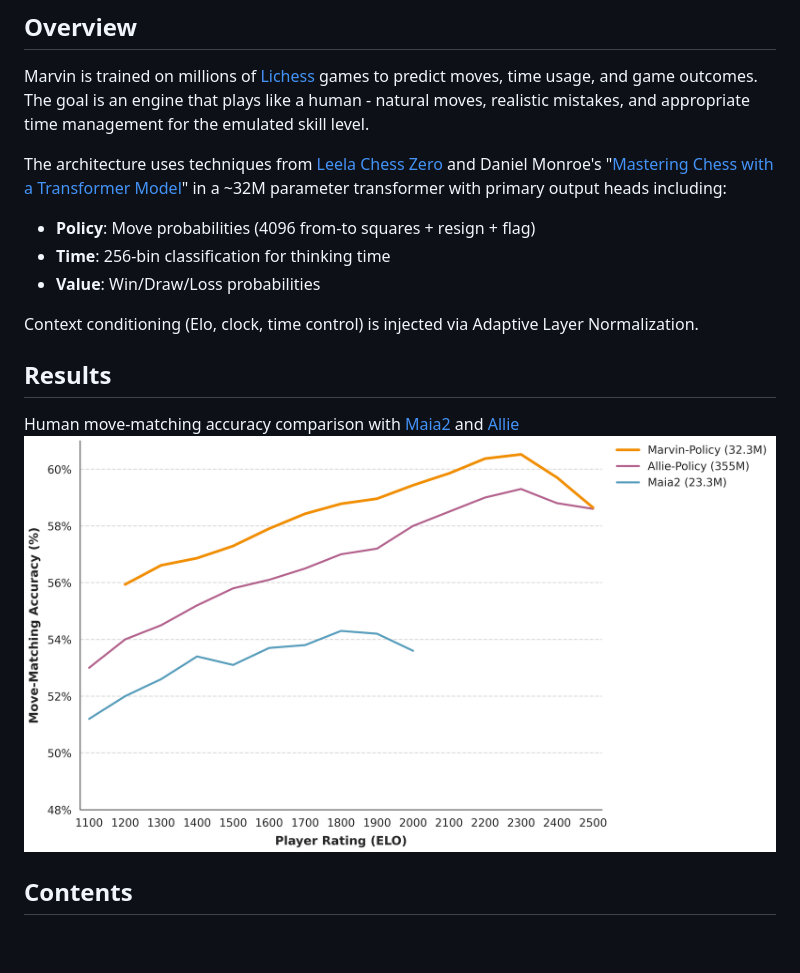
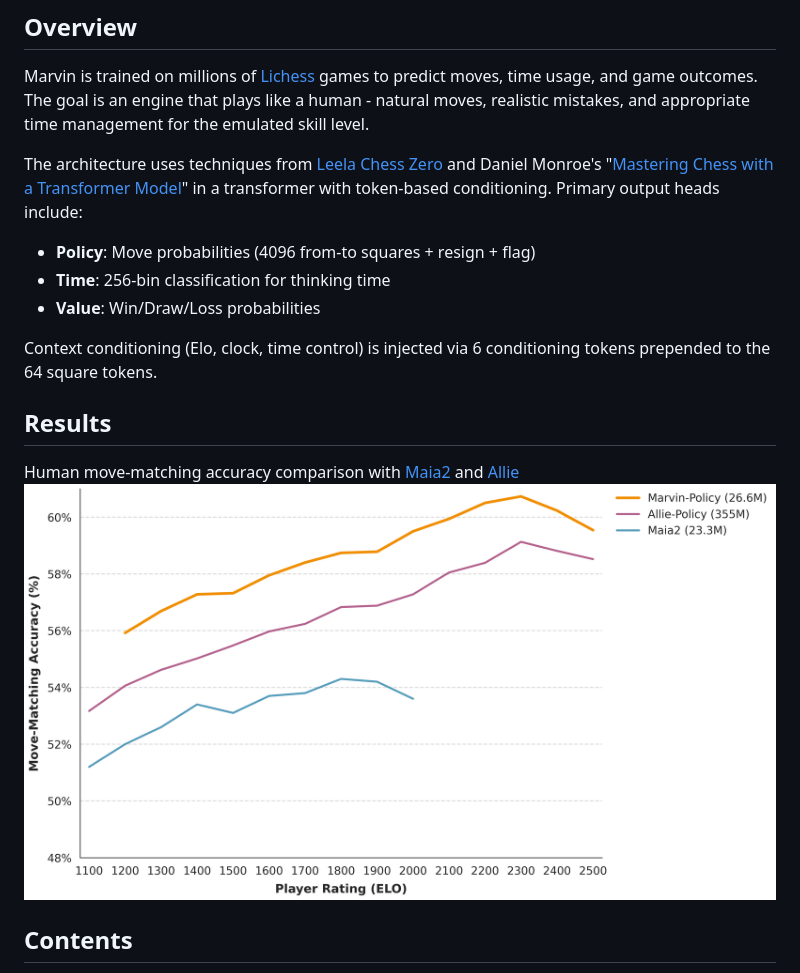
Before and after one commit to zingalorp/marvin-chess-ai, a Markdown page: README.md, the part around the change. Rendered like a GitHub page; pictures changed too: docs/accuracy_comparison.png; blank space fills up the shorter version.

Commit message:
Implement token-based conditioning in Chessformer model; update inference configuration and remove unused model configs (ADALN config).
config 100m training run

```diff
--- a/README.md
+++ b/README.md
@@ -6,13 +6,13 @@ A human-like chess transformer designed to mimic human play across skill levels
 
 Marvin is trained on millions of [Lichess](https://lichess.org) games to predict moves, time usage, and game outcomes. The goal is an engine that plays like a human - natural moves, realistic mistakes, and appropriate time management for the emulated skill level.
 
-The architecture uses techniques from [Leela Chess Zero](https://lczero.org/blog/2024/02/transformer-progress/) and Daniel Monroe's "[Mastering Chess with a Transformer Model](https://arxiv.org/abs/2409.12272)" in a ~32M parameter transformer with primary output heads including:
+The architecture uses techniques from [Leela Chess Zero](https://lczero.org/blog/2024/02/transformer-progress/) and Daniel Monroe's "[Mastering Chess with a Transformer Model](https://arxiv.org/abs/2409.12272)" in a transformer with token-based conditioning. Primary output heads include:
 
 - **Policy**: Move probabilities (4096 from-to squares + resign + flag)
 - **Time**: 256-bin classification for thinking time
 - **Value**: Win/Draw/Loss probabilities
 
-Context conditioning (Elo, clock, time control) is injected via Adaptive Layer Normalization.
+Context conditioning (Elo, clock, time control) is injected via 6 conditioning tokens prepended to the 64 square tokens.
 
 ## Results
 Human move-matching accuracy comparison with [Maia2](https://arxiv.org/abs/2409.20553) and [Allie](https://arxiv.org/abs/2410.03893)
```
Also changed, not shown: 8 other files.
